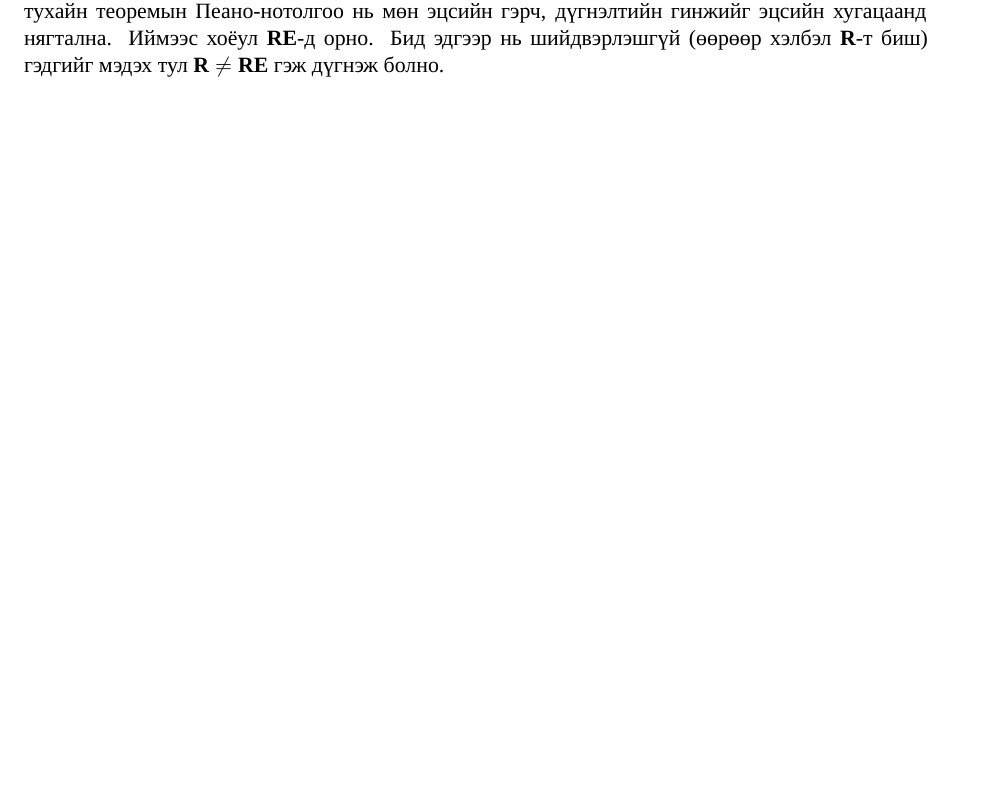
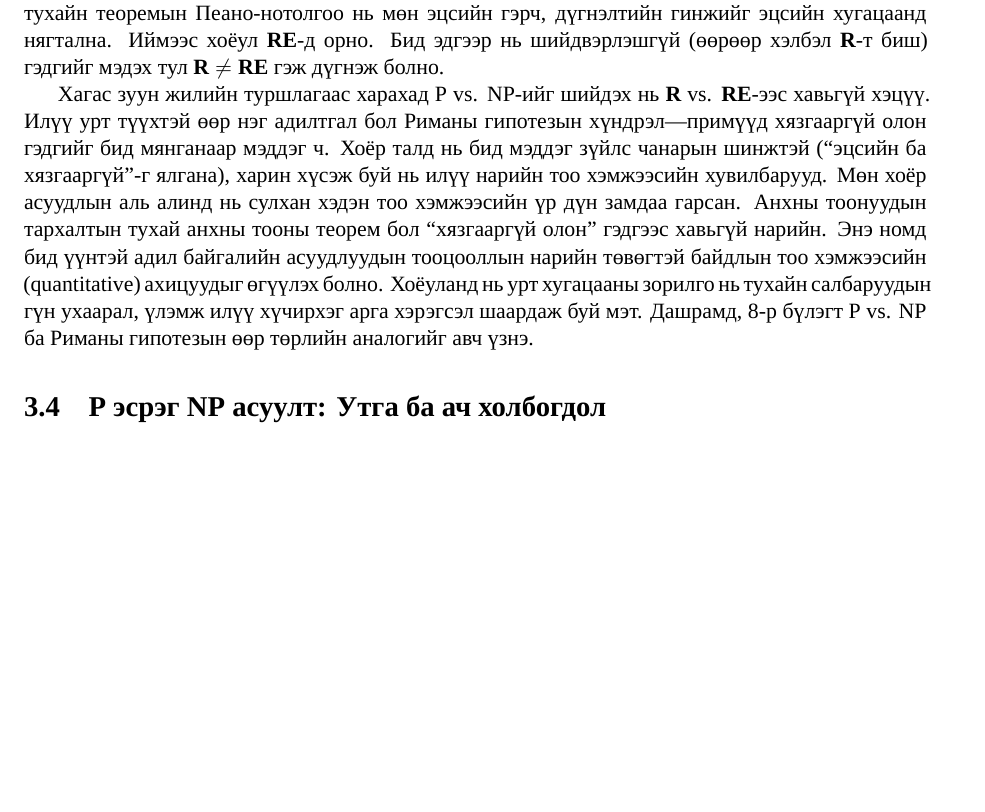
Before and after one commit to kamaterasu/Computational-Theory, a LaTeX document (main.tex, which reads chapters/chapter3.tex): part of page 14 of 16, cut so that both start at the same text, the shorter picture padded with empty space. Compiled offline with XeLaTeX; a missing font is replaced by an installed copy or a similar font.

Commit message:
feat: added til 3.4

```diff
--- a/chapters/chapter3.tex
+++ b/chapters/chapter3.tex
@@ -240,3 +240,9 @@ NP-ийн тодорхойлолт, мөн ил тод $\mathbf{P} = \mathbf{NP}
 
 
 P vs. NP асуултын бас нэг сэтгэл татам шинж (анхны өөдрөг хандлагын шалтгаан) нь үүнийг тооцомжих чадварын онол дахь шийдвэрлэх боломжийн (decidability) асуултын хил хязгаарлагдсан аналог гэж харах боломж юм. Бид 2-р бүлэгт үүнийг далд байдлаар хөндсөн. Үүнийг харахын тулд, P ба NP-д буй “полиноми хугацааны” хязгаарлалтыг “ямар нэг хязгаарлагдмал хугацааны” шаардлагаар сольё. P-ийн аналог нь төгс (эцсийн) алгоритмтай бүх асуудлууд—өөрөөр хэлбэл шийдвэрлэгддэг (decidable) асуудлууд; эднийг заримдаа Рекурсив асуудал гээд $\mathbf{R}$ гэж тэмдэглэдэг. NP-ийн аналог нь гишүүнчлэлийг эцсийн гэрчээр баталгаажуулж болох, мөн эцсийн шалгах алгоритм-аар нягталж болох шинжүүдийн ангилал юм. Энэ нь Рекурсивээр Жагсаагддаг асуудлууд (Recursively Enumerable) буюу $ \mathbf{RE}$. 1-р бүлэгт дурдсан ихэнх асуудлууд энэ ангилалд орно гэдэг амархан. Жишээлбэл 2-р бүлгийн 1 ба 4-р асуудлаар тодорхойлогдох шинжүүд—Диофантын тэгшитгэлийн шийдэлтэй эсэх, мөн Пеаногийн арифметикт нотлогдох теоремүүдийг авч үзье. Эхнийхэд, бүхэл язгуур нь илт эцсийн гэрч, түүнийг эцсийн хугацаанд орлуулан тооцож шалгана. Хоёр дахьд, тухайн теоремын Пеано-нотолгоо нь мөн эцсийн гэрч, дүгнэлтийн гинжийг эцсийн хугацаанд нягтална. Иймээс хоёул $\mathbf{RE}$-д орно. Бид эдгээр нь шийдвэрлэшгүй (өөрөөр хэлбэл $\mathbf{R}$-т биш) гэдгийг мэдэх тул $\mathbf{R} \ne \mathbf{RE}$ гэж дүгнэж болно.
+
+
+Хагас зуун жилийн туршлагаас харахад P vs. NP-ийг шийдэх нь $\mathbf{R}$ vs. $\mathbf{RE}$-ээс хавьгүй хэцүү. Илүү урт түүхтэй өөр нэг адилтгал бол Риманы гипотезын хүндрэл—примүүд хязгааргүй олон гэдгийг бид мянганаар мэддэг ч. Хоёр талд нь бид мэддэг зүйлс чанарын шинжтэй (“эцсийн ба хязгааргүй”-г ялгана), харин хүсэж буй нь илүү нарийн тоо хэмжээсийн хувилбарууд. Мөн хоёр асуудлын аль алинд нь сулхан хэдэн тоо хэмжээсийн үр дүн замдаа гарсан. Анхны тоонуудын тархалтын тухай анхны тооны теорем бол “хязгааргүй олон” гэдгээс хавьгүй нарийн. Энэ номд бид үүнтэй адил байгалийн асуудлуудын тооцооллын нарийн төвөгтэй байдлын тоо хэмжээсийн (quantitative) ахицуудыг өгүүлэх болно. Хоёуланд нь урт хугацааны зорилго нь тухайн салбаруудын гүн ухаарал, үлэмж илүү хүчирхэг арга хэрэгсэл шаардаж буй мэт. Дашрамд, 8-р бүлэгт P vs. NP ба Риманы гипотезын өөр төрлийн аналогийг авч үзнэ.
+
+
+\section{$\mathbf{P}$ эсрэг $\mathbf{NP}$ асуулт: Утга ба ач холбогдол}
```
